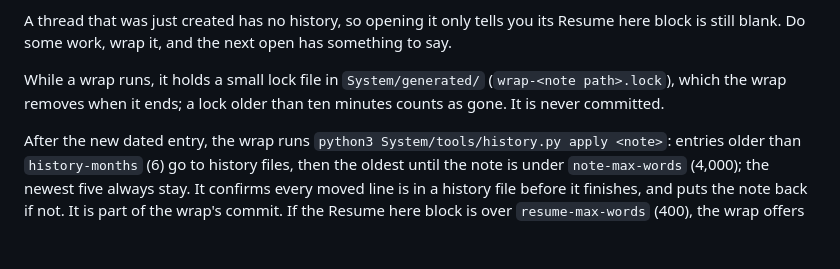
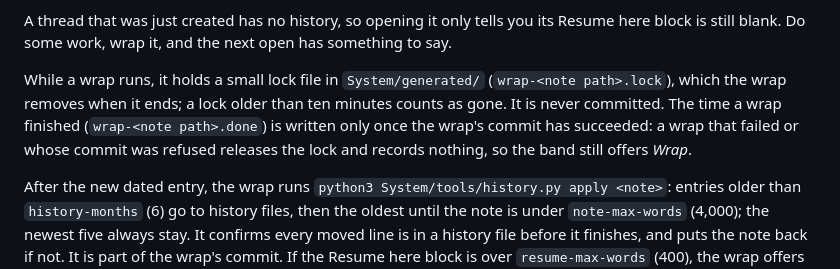
Before and after one commit to iamvenuti/garrick, a Markdown page: docs/commands.md, the part around the change. GitHub-like rendering; blank space fills up the shorter version.

Commit message:
Docs: say that a failed wrap records no finish time
The commands reference now says the finish record is written only after the
wrap's commit succeeded, and that a failed or refused wrap releases the lock
and leaves the band offering Wrap.

Co-Authored-By: Claude Opus 5.5 <noreply@anthropic.com>

```diff
--- a/docs/commands.md
+++ b/docs/commands.md
@@ -156,7 +156,7 @@ Open a terminal in the workspace and start your assistant: `cd ~/Garrick`, then
 
 A thread that was just created has no history, so opening it only tells you its Resume here block is still blank. Do some work, wrap it, and the next open has something to say.
 
-While a wrap runs, it holds a small lock file in `System/generated/` (`wrap-<note path>.lock`), which the wrap removes when it ends; a lock older than ten minutes counts as gone. It is never committed.
+While a wrap runs, it holds a small lock file in `System/generated/` (`wrap-<note path>.lock`), which the wrap removes when it ends; a lock older than ten minutes counts as gone. It is never committed. The time a wrap finished (`wrap-<note path>.done`) is written only once the wrap's commit has succeeded: a wrap that failed or whose commit was refused releases the lock and records nothing, so the band still offers *Wrap*.
 
 After the new dated entry, the wrap runs `python3 System/tools/history.py apply <note>`: entries older than `history-months` (6) go to history files, then the oldest until the note is under `note-max-words` (4,000); the newest five always stay. It confirms every moved line is in a history file before it finishes, and puts the note back if not. It is part of the wrap's commit. If the Resume here block is over `resume-max-words` (400), the wrap offers a shorter one as a diff and writes it only on your yes. Park moves old entries first, in a commit of its own, and leaves the block alone.
 
```
